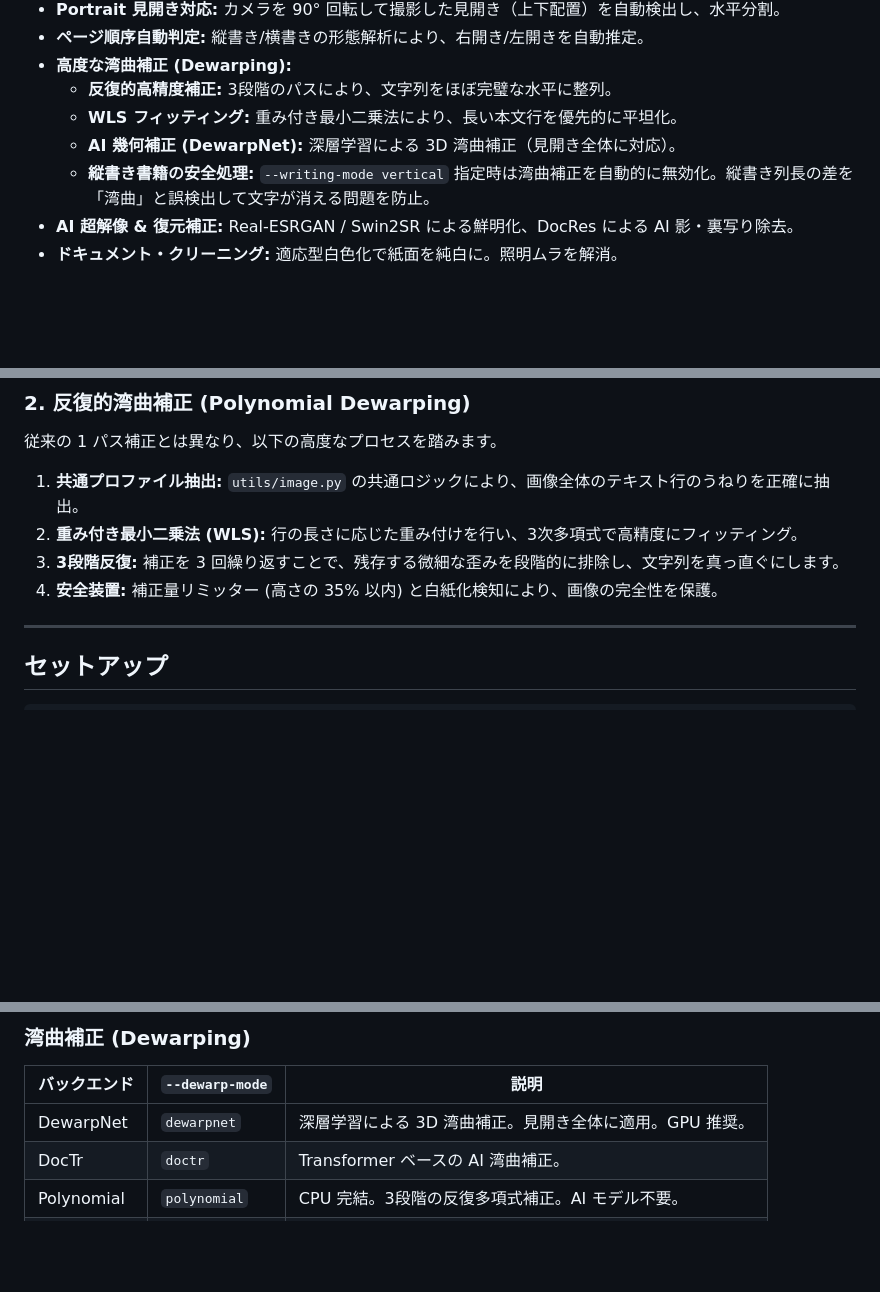
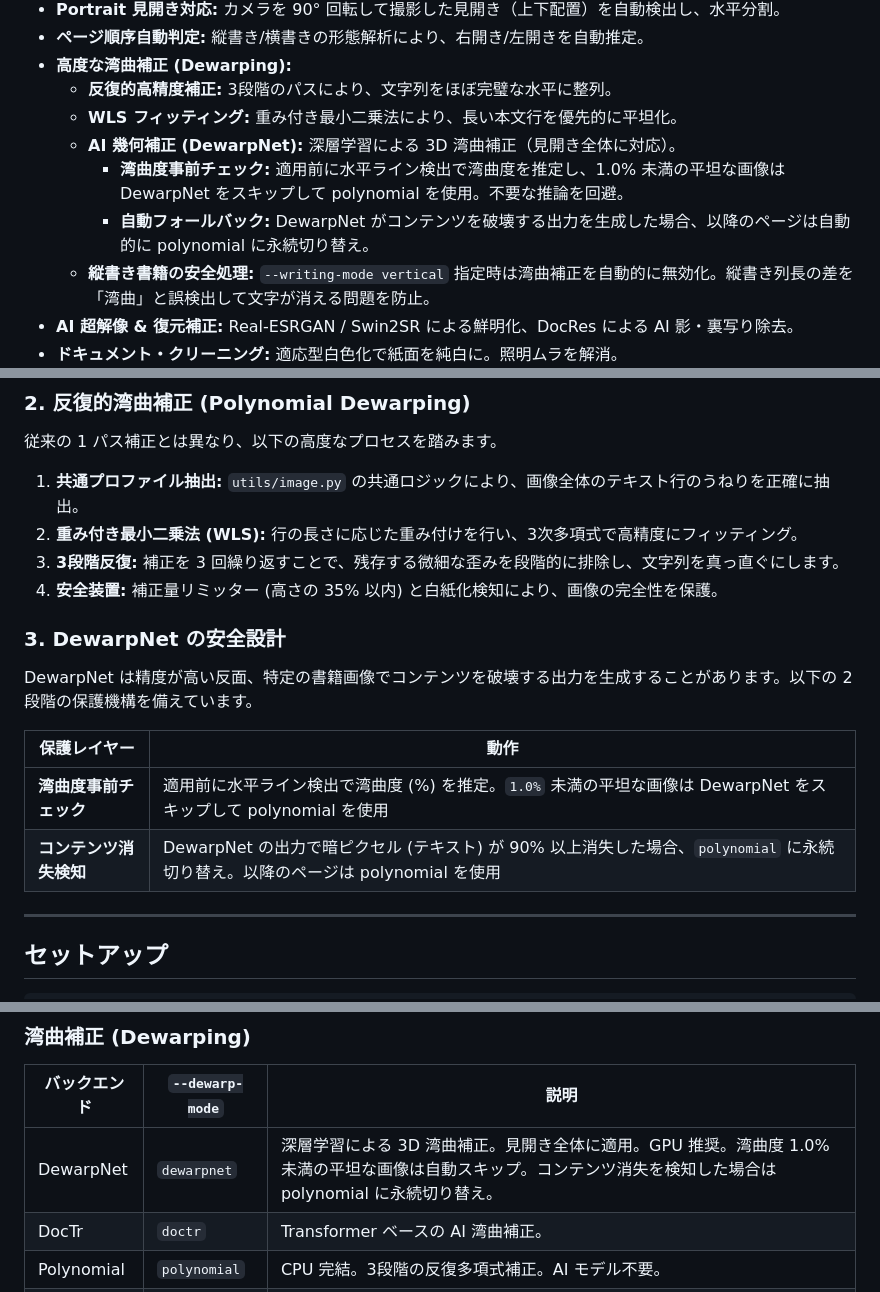
Before and after one commit to katoy/study-gemini-3, a Markdown page: paper_to_pdf/README.md, 3 parts joined by grey strips. Drawn GitHub-style; blank space fills up the shorter version.

Commit message:
docs: DewarpNet 湾曲度事前チェック・自動フォールバックを README に追記
- 主な機能: DewarpNet に湾曲度事前チェックと自動フォールバックの説明を追加
- 補正アルゴリズムの詳細: 新セクション「DewarpNet の安全設計」を追加
  (湾曲度事前チェック 1.0% 閾値、コンテンツ消失検知→polynomial 永続切り替え)
- AI 補正バックエンド: DewarpNet 行に安全設計の概要を追記

Co-authored-by: Copilot <223556219+Copilot@users.noreply.github.com>

```diff
--- a/paper_to_pdf/README.md
+++ b/paper_to_pdf/README.md
@@ -31,6 +31,8 @@
   - **反復的高精度補正:** 3段階のパスにより、文字列をほぼ完璧な水平に整列。
   - **WLS フィッティング:** 重み付き最小二乗法により、長い本文行を優先的に平坦化。
   - **AI 幾何補正 (DewarpNet):** 深層学習による 3D 湾曲補正（見開き全体に対応）。
+    - **湾曲度事前チェック:** 適用前に水平ライン検出で湾曲度を推定し、1.0% 未満の平坦な画像は DewarpNet をスキップして polynomial を使用。不要な推論を回避。
+    - **自動フォールバック:** DewarpNet がコンテンツを破壊する出力を生成した場合、以降のページは自動的に polynomial に永続切り替え。
   - **縦書き書籍の安全処理:** `--writing-mode vertical` 指定時は湾曲補正を自動的に無効化。縦書き列長の差を「湾曲」と誤検出して文字が消える問題を防止。
 - **AI 超解像 & 復元補正:** Real-ESRGAN / Swin2SR による鮮明化、DocRes による AI 影・裏写り除去。
 - **ドキュメント・クリーニング:** 適応型白色化で紙面を純白に。照明ムラを解消。
@@ -123,6 +125,15 @@ graph TD
 2. **重み付き最小二乗法 (WLS):** 行の長さに応じた重み付けを行い、3次多項式で高精度にフィッティング。
 3. **3段階反復:** 補正を 3 回繰り返すことで、残存する微細な歪みを段階的に排除し、文字列を真っ直ぐにします。
 4. **安全装置:** 補正量リミッター (高さの 35% 以内) と白紙化検知により、画像の完全性を保護。
+
+### 3. DewarpNet の安全設計
+
+DewarpNet は精度が高い反面、特定の書籍画像でコンテンツを破壊する出力を生成することがあります。以下の 2 段階の保護機構を備えています。
+
+| 保護レイヤー | 動作 |
+|---|---|
+| **湾曲度事前チェック** | 適用前に水平ライン検出で湾曲度 (%) を推定。`1.0%` 未満の平坦な画像は DewarpNet をスキップして polynomial を使用 |
+| **コンテンツ消失検知** | DewarpNet の出力で暗ピクセル (テキスト) が 90% 以上消失した場合、`polynomial` に永続切り替え。以降のページは polynomial を使用 |
 
 ---
 
@@ -290,7 +301,7 @@ python main.py <入力フォルダ> <出力PDF> [オプション]
 
 | バックエンド | `--dewarp-mode` | 説明 |
 |---|---|---|
-| DewarpNet | `dewarpnet` | 深層学習による 3D 湾曲補正。見開き全体に適用。GPU 推奨。 |
+| DewarpNet | `dewarpnet` | 深層学習による 3D 湾曲補正。見開き全体に適用。GPU 推奨。湾曲度 1.0% 未満の平坦な画像は自動スキップ。コンテンツ消失を検知した場合は polynomial に永続切り替え。 |
 | DocTr | `doctr` | Transformer ベースの AI 湾曲補正。 |
 | Polynomial | `polynomial` | CPU 完結。3段階の反復多項式補正。AI モデル不要。 |
 | なし | `none` | 湾曲補正をスキップ。 |
```
